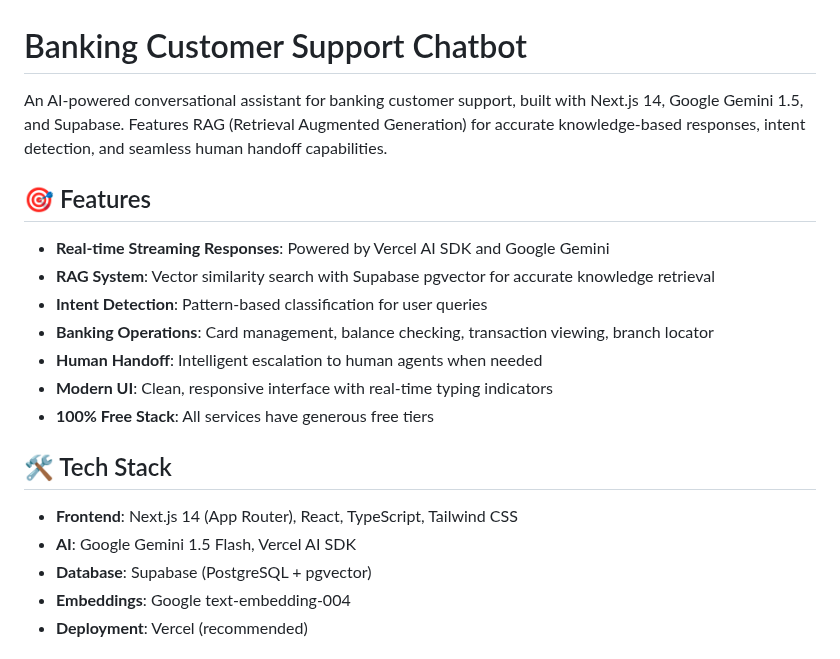
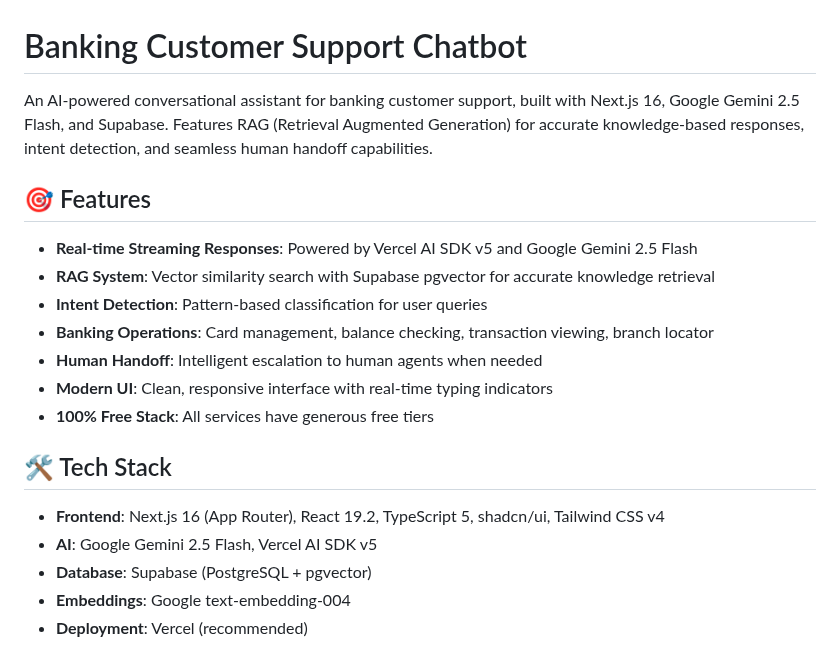
Before and after one commit to surafel58/banking-chatbot, a Markdown page: README.md, the part around the change. Rendered like a GitHub page.

Commit message:
Update README to reflect technology upgrades and feature enhancements
- Updated Next.js version from 14 to 16 and Google Gemini from 1.5 to 2.5 Flash.
- Revised Vercel AI SDK version to v5.
- Enhanced frontend tech stack details, including updates to React and TypeScript versions.
- Maintained existing features while emphasizing real-time streaming capabilities.

```diff
--- a/README.md
+++ b/README.md
@@ -1,10 +1,10 @@
 # Banking Customer Support Chatbot
 
-An AI-powered conversational assistant for banking customer support, built with Next.js 14, Google Gemini 1.5, and Supabase. Features RAG (Retrieval Augmented Generation) for accurate knowledge-based responses, intent detection, and seamless human handoff capabilities.
+An AI-powered conversational assistant for banking customer support, built with Next.js 16, Google Gemini 2.5 Flash, and Supabase. Features RAG (Retrieval Augmented Generation) for accurate knowledge-based responses, intent detection, and seamless human handoff capabilities.
 
 ## 🎯 Features
 
-- **Real-time Streaming Responses**: Powered by Vercel AI SDK and Google Gemini
+- **Real-time Streaming Responses**: Powered by Vercel AI SDK v5 and Google Gemini 2.5 Flash
 - **RAG System**: Vector similarity search with Supabase pgvector for accurate knowledge retrieval
 - **Intent Detection**: Pattern-based classification for user queries
 - **Banking Operations**: Card management, balance checking, transaction viewing, branch locator
@@ -14,8 +14,8 @@ An AI-powered conversational assistant for banking customer support, built with
 
 ## 🛠️ Tech Stack
 
-- **Frontend**: Next.js 14 (App Router), React, TypeScript, Tailwind CSS
-- **AI**: Google Gemini 1.5 Flash, Vercel AI SDK
+- **Frontend**: Next.js 16 (App Router), React 19.2, TypeScript 5, shadcn/ui, Tailwind CSS v4
+- **AI**: Google Gemini 2.5 Flash, Vercel AI SDK v5
 - **Database**: Supabase (PostgreSQL + pgvector)
 - **Embeddings**: Google text-embedding-004
 - **Deployment**: Vercel (recommended)
```
